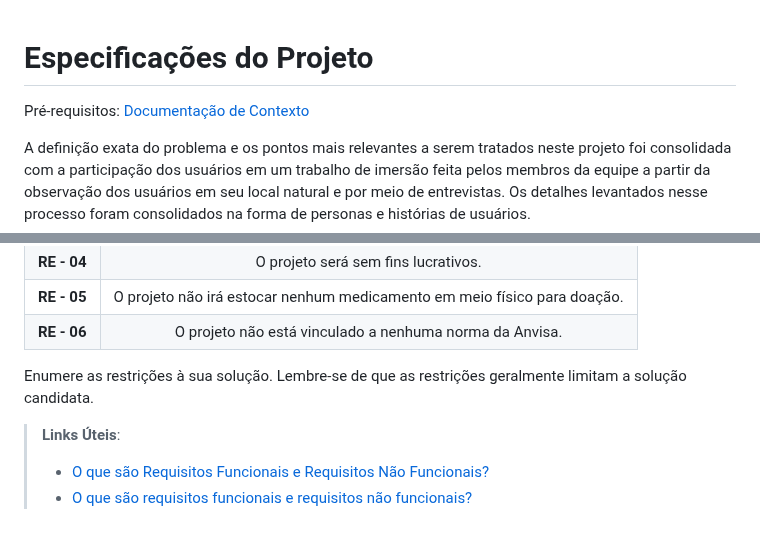
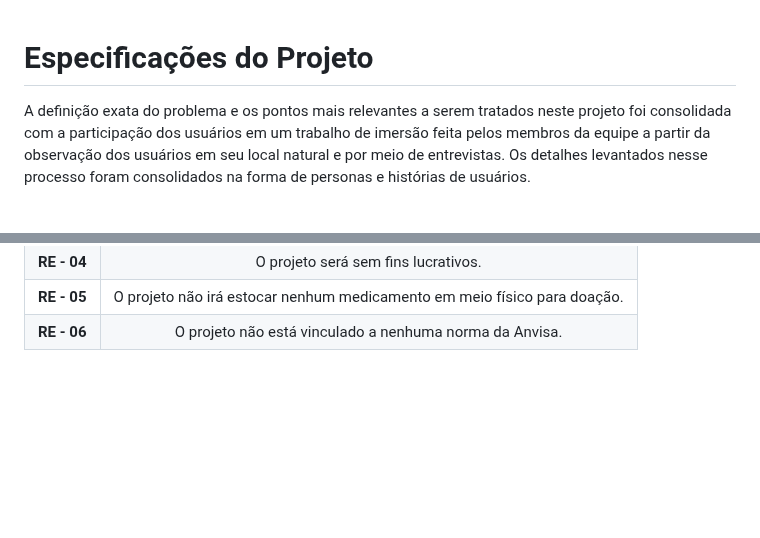
Before and after one commit to ICEI-PUC-Minas-PMV-ADS/pmv-ads-2023-1-e1-proj-web-t9-time3-projremediosolidario, a Markdown page: docs/02-Especificação do Projeto.md, 2 parts joined by grey strips. Drawn GitHub-style; blank space fills up the shorter version.

```diff
--- a/docs/02-Especificação do Projeto.md
+++ b/docs/02-Especificação do Projeto.md
@@ -1,6 +1,4 @@
 # Especificações do Projeto
-
-<span style="color:red">Pré-requisitos: <a href="1-Documentação de Contexto.md"> Documentação de Contexto</a></span>
 
 A definição exata do problema e os pontos mais relevantes a serem tratados neste projeto foi consolidada com a participação dos usuários em um trabalho de imersão feita pelos membros da equipe a partir da observação dos usuários em seu local natural e por meio de entrevistas. Os detalhes levantados nesse processo foram consolidados na forma de personas e histórias de usuários.
 
@@ -82,11 +80,3 @@ Os requisitos não funcionais estão descritos logo na tabela abaixo.
 |**RE - 04**|O projeto será sem fins lucrativos.|
 |**RE - 05**|O projeto não irá estocar nenhum medicamento em meio físico para doação.|
 |**RE - 06**|O projeto não está vinculado a nenhuma norma da Anvisa.|
-
-
-
-Enumere as restrições à sua solução. Lembre-se de que as restrições geralmente limitam a solução candidata.
-
-> **Links Úteis**:
-> - [O que são Requisitos Funcionais e Requisitos Não Funcionais?](https://codificar.com.br/requisitos-funcionais-nao-funcionais/)
-> - [O que são requisitos funcionais e requisitos não funcionais?](https://analisederequisitos.com.br/requisitos-funcionais-e-requisitos-nao-funcionais-o-que-sao/)
```
